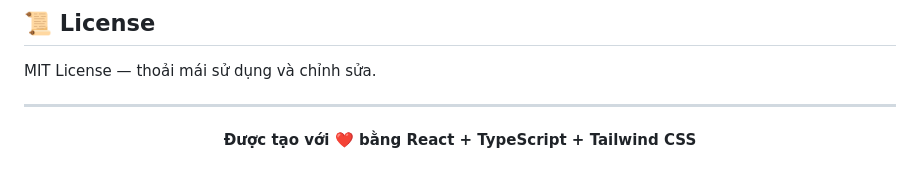
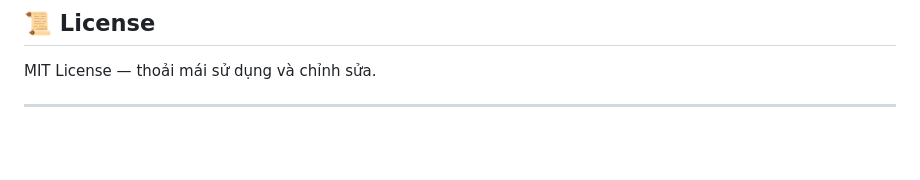
Before and after one commit to NTNhan25000/SmartForm, a Markdown page: README.md, the part around the change. Rendered like a GitHub page; blank space fills up the shorter version.

```diff
--- a/README.md
+++ b/README.md
@@ -158,9 +158,3 @@
 MIT License — thoải mái sử dụng và chỉnh sửa.
 
 ---
-
-<div align="center">
-
-**Được tạo với ❤️ bằng React + TypeScript + Tailwind CSS**
-
-</div>
```
